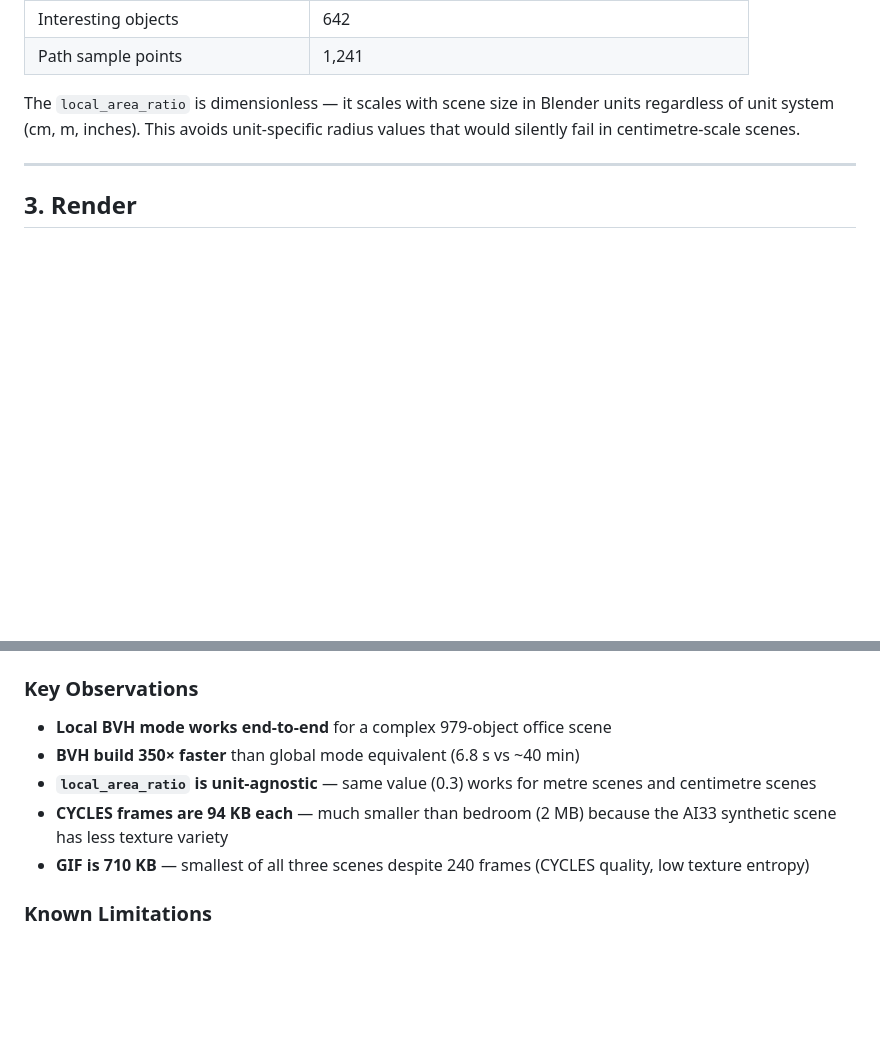
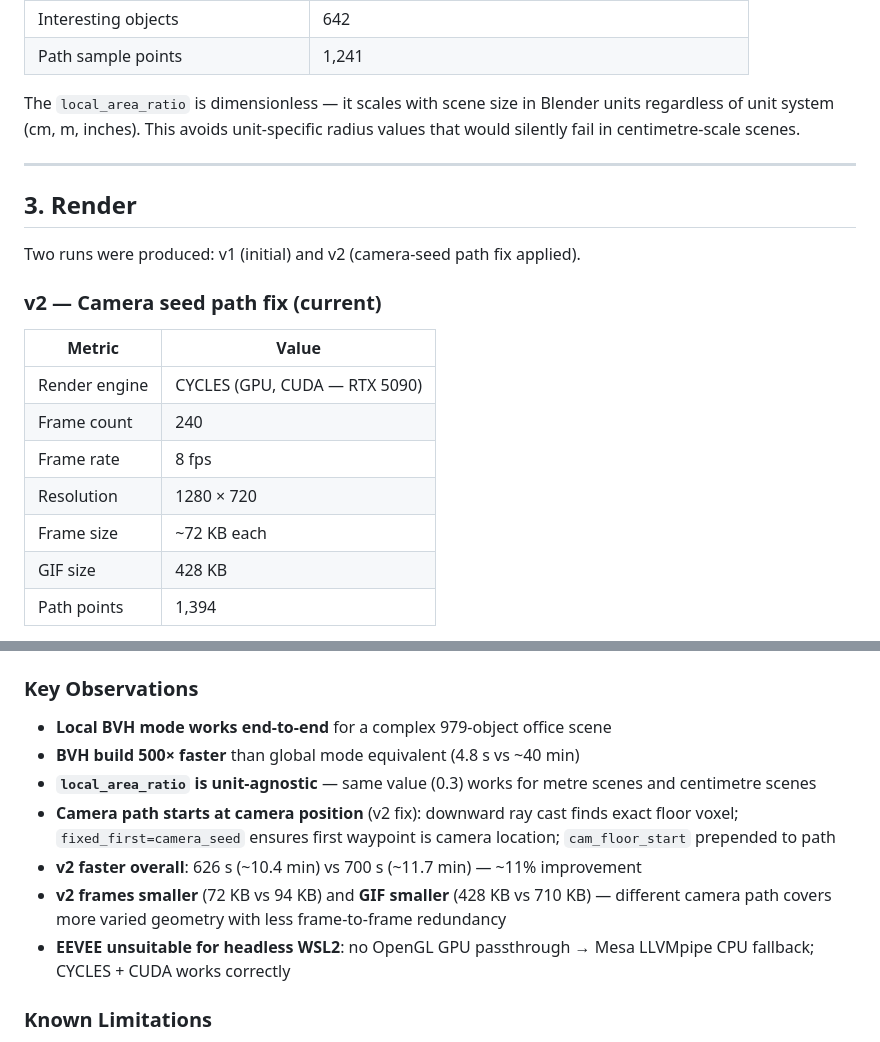
Before and after one commit to frankwings/GenesisTools, a Markdown page: docs/20260311_WalkthroughRenderer_AI33_Results.md, 2 parts joined by grey strips. Rendered like a GitHub page; blank space fills up the shorter version.

```diff
--- a/docs/20260311_WalkthroughRenderer_AI33_Results.md
+++ b/docs/20260311_WalkthroughRenderer_AI33_Results.md
@@ -62,3 +62,17 @@ The `local_area_ratio` is dimensionless — it scales with scene size in Blender
 
 ## 3. Render
 
+Two runs were produced: v1 (initial) and v2 (camera-seed path fix applied).
+
+### v2 — Camera seed path fix (current)
+
+| Metric | Value |
+|--------|-------|
+| Render engine | CYCLES (GPU, CUDA — RTX 5090) |
+| Frame count | 240 |
+| Frame rate | 8 fps |
+| Resolution | 1280 × 720 |
+| Frame size | ~72 KB each |
+| GIF size | 428 KB |
+| Path points | 1,394 |
+
@@ -136,10 +169,12 @@ GenesisTools/results/ai33_walkthrough/
 ### Key Observations
 
 - **Local BVH mode works end-to-end** for a complex 979-object office scene
-- **BVH build 350× faster** than global mode equivalent (6.8 s vs ~40 min)
+- **BVH build 500× faster** than global mode equivalent (4.8 s vs ~40 min)
 - **`local_area_ratio` is unit-agnostic** — same value (0.3) works for metre scenes and centimetre scenes
-- **CYCLES frames are 94 KB each** — much smaller than bedroom (2 MB) because the AI33 synthetic scene has less texture variety
-- **GIF is 710 KB** — smallest of all three scenes despite 240 frames (CYCLES quality, low texture entropy)
+- **Camera path starts at camera position** (v2 fix): downward ray cast finds exact floor voxel; `fixed_first=camera_seed` ensures first waypoint is camera location; `cam_floor_start` prepended to path
+- **v2 faster overall**: 626 s (~10.4 min) vs 700 s (~11.7 min) — ~11% improvement
+- **v2 frames smaller** (72 KB vs 94 KB) and **GIF smaller** (428 KB vs 710 KB) — different camera path covers more varied geometry with less frame-to-frame redundancy
+- **EEVEE unsuitable for headless WSL2**: no OpenGL GPU passthrough → Mesa LLVMpipe CPU fallback; CYCLES + CUDA works correctly
 
 ### Known Limitations
 
```
Also changed, not shown: other parts of docs/20260311_WalkthroughRenderer_AI33_Results.md (+40 -21 lines).
